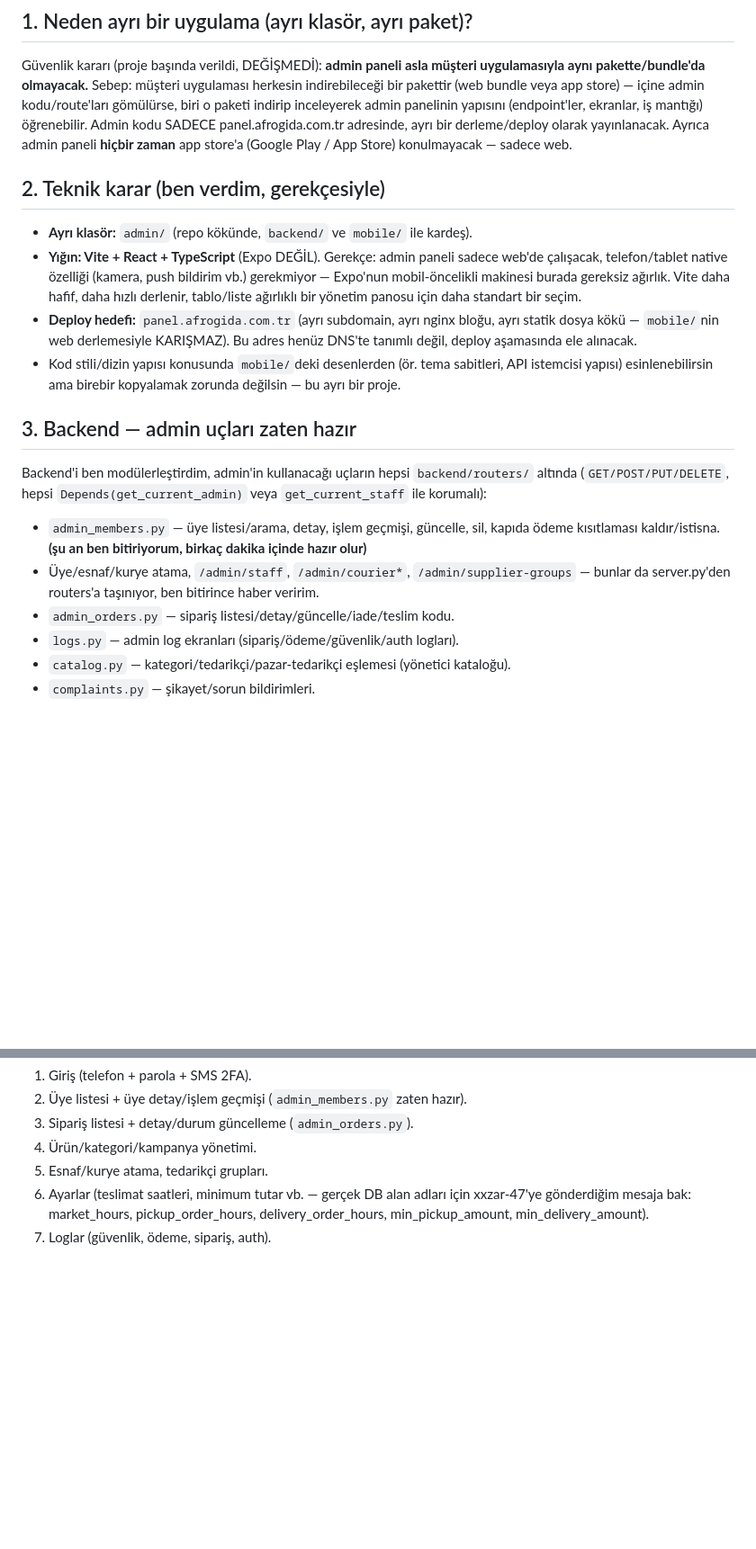
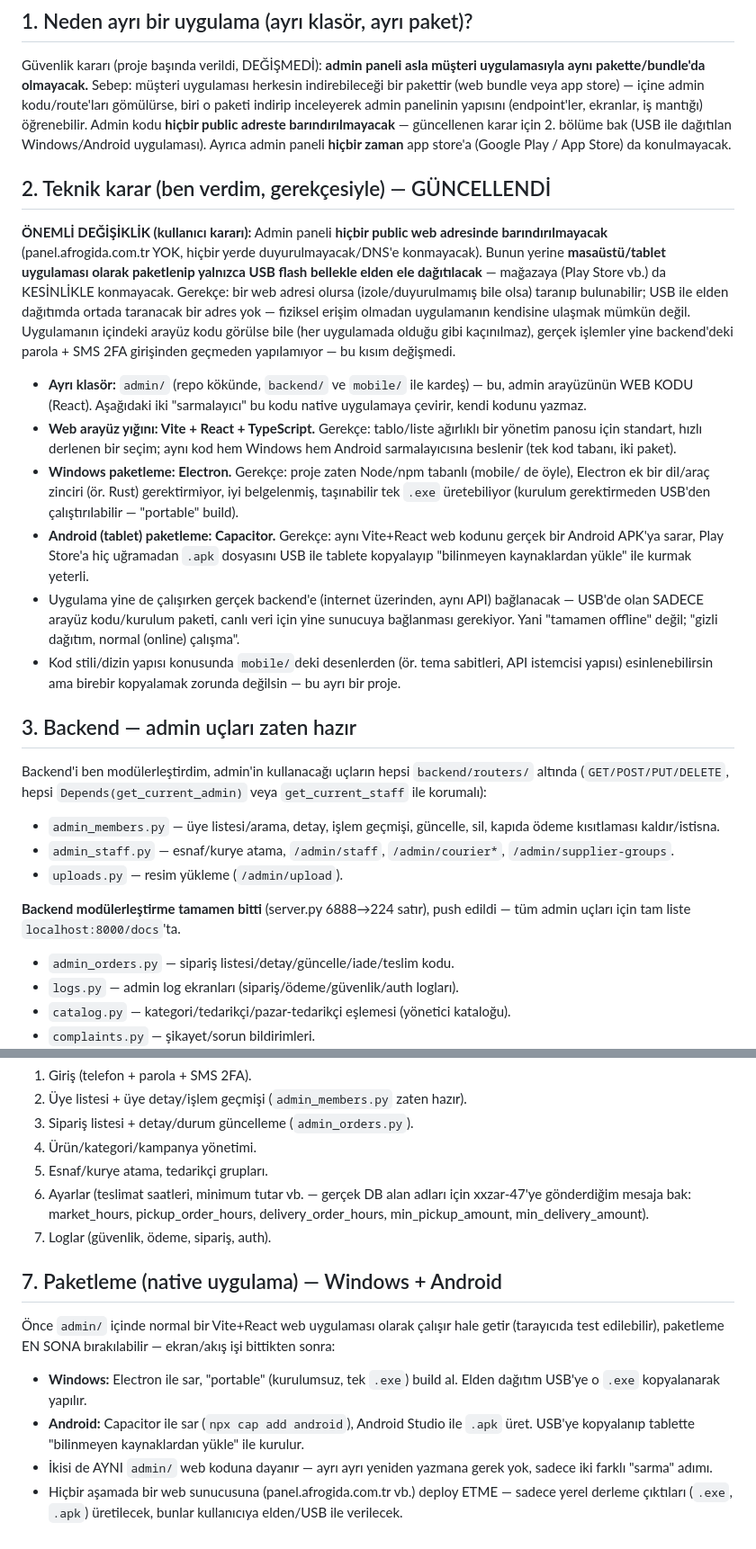
Before and after one commit to afro-gida/afrogida, a Markdown page: ADMIN-APP-BRIEF.md, 2 parts joined by grey strips. Shown at 90% size. GitHub-like rendering; blank space fills up the shorter version.

Commit message:
docs: ADMIN-APP-BRIEF.md guncelle - panel public web'de degil, USB ile dagitilan Windows+Android uygulamasi olacak
Kullanici karari: guvenlik icin admin paneli hicbir public adreste
barindirilmayacak (panel.afrogida.com.tr yok). Bunun yerine Vite+React web
kodu Electron (Windows, portable .exe) ve Capacitor (Android, .apk) ile
sarilip USB flash bellekle elden dagitilacak. Play Store/App Store'a
kesinlikle konmayacak (zaten planlanmiyordu).

Co-Authored-By: Claude Sonnet 5 <noreply@anthropic.com>
Claude-Session: https://claude.ai/code/session_01KqZeJA7wJsgiwUZNuqRQXK

```diff
--- a/ADMIN-APP-BRIEF.md
+++ b/ADMIN-APP-BRIEF.md
@@ -11,22 +11,43 @@ müşteri uygulamasıyla aynı pakette/bundle'da olmayacak.** Sebep: müşteri
 uygulaması herkesin indirebileceği bir pakettir (web bundle veya app store) —
 içine admin kodu/route'ları gömülürse, biri o paketi indirip inceleyerek
 admin panelinin yapısını (endpoint'ler, ekranlar, iş mantığı) öğrenebilir.
-Admin kodu SADECE panel.afrogida.com.tr adresinde, ayrı bir derleme/deploy
-olarak yayınlanacak. Ayrıca admin paneli **hiçbir zaman** app store'a
-(Google Play / App Store) konulmayacak — sadece web.
+Admin kodu **hiçbir public adreste barındırılmayacak** — güncellenen karar
+için 2. bölüme bak (USB ile dağıtılan Windows/Android uygulaması). Ayrıca
+admin paneli **hiçbir zaman** app store'a (Google Play / App Store) da
+konulmayacak.
 
-## 2. Teknik karar (ben verdim, gerekçesiyle)
+## 2. Teknik karar (ben verdim, gerekçesiyle) — GÜNCELLENDİ
+
+**ÖNEMLİ DEĞİŞİKLİK (kullanıcı kararı):** Admin paneli **hiçbir public web
+adresinde barındırılmayacak** (panel.afrogida.com.tr YOK, hiçbir yerde
+duyurulmayacak/DNS'e konmayacak). Bunun yerine **masaüstü/tablet uygulaması
+olarak paketlenip yalnızca USB flash bellekle elden ele dağıtılacak** —
+mağazaya (Play Store vb.) da KESİNLİKLE konmayacak. Gerekçe: bir web adresi
+olursa (izole/duyurulmamış bile olsa) taranıp bulunabilir; USB ile elden
+dağıtımda ortada taranacak bir adres yok — fiziksel erişim olmadan uygulamanın
+kendisine ulaşmak mümkün değil. Uygulamanın içindeki arayüz kodu görülse bile
+(her uygulamada olduğu gibi kaçınılmaz), gerçek işlemler yine backend'deki
+parola + SMS 2FA girişinden geçmeden yapılamıyor — bu kısım değişmedi.
 
 - **Ayrı klasör:** `admin/` (repo kökünde, `backend/` ve `mobile/` ile
-  kardeş).
-- **Yığın: Vite + React + TypeScript** (Expo DEĞİL). Gerekçe: admin paneli
-  sadece web'de çalışacak, telefon/tablet native özelliği (kamera, push
-  bildirim vb.) gerekmiyor — Expo'nun mobil-öncelikli makinesi burada
-  gereksiz ağırlık. Vite daha hafif, daha hızlı derlenir, tablo/liste ağırlıklı
-  bir yönetim panosu için daha standart bir seçim.
-- **Deploy hedefi:** `panel.afrogida.com.tr` (ayrı subdomain, ayrı nginx
-  bloğu, ayrı statik dosya kökü — `mobile/`nin web derlemesiyle KARIŞMAZ).
-  Bu adres henüz DNS'te tanımlı değil, deploy aşamasında ele alınacak.
+  kardeş) — bu, admin arayüzünün WEB KODU (React). Aşağıdaki iki "sarmalayıcı"
+  bu kodu native uygulamaya çevirir, kendi kodunu yazmaz.
+- **Web arayüz yığını: Vite + React + TypeScript.** Gerekçe: tablo/liste
+  ağırlıklı bir yönetim panosu için standart, hızlı derlenen bir seçim; aynı
+  kod hem Windows hem Android sarmalayıcısına beslenir (tek kod tabanı, iki
+  paket).
+- **Windows paketleme: Electron.** Gerekçe: proje zaten Node/npm tabanlı
+  (mobile/ de öyle), Electron ek bir dil/araç zinciri (ör. Rust) gerektirmiyor,
+  iyi belgelenmiş, taşınabilir tek `.exe` üretebiliyor (kurulum gerektirmeden
+  USB'den çalıştırılabilir — "portable" build).
+- **Android (tablet) paketleme: Capacitor.** Gerekçe: aynı Vite+React web
+  kodunu gerçek bir Android APK'ya sarar, Play Store'a hiç uğramadan `.apk`
+  dosyasını USB ile tablete kopyalayıp "bilinmeyen kaynaklardan yükle" ile
+  kurmak yeterli.
+- Uygulama yine de çalışırken gerçek backend'e (internet üzerinden, aynı API)
+  bağlanacak — USB'de olan SADECE arayüz kodu/kurulum paketi, canlı veri için
+  yine sunucuya bağlanması gerekiyor. Yani "tamamen offline" değil; "gizli
+  dağıtım, normal (online) çalışma".
 - Kod stili/dizin yapısı konusunda `mobile/`deki desenlerden (ör. tema
   sabitleri, API istemcisi yapısı) esinlenebilirsin ama birebir kopyalamak
   zorunda değilsin — bu ayrı bir proje.
@@ -38,11 +59,13 @@ Backend'i ben modülerleştirdim, admin'in kullanacağı uçların hepsi
 veya `get_current_staff` ile korumalı):
 
 - `admin_members.py` — üye listesi/arama, detay, işlem geçmişi, güncelle, sil,
-  kapıda ödeme kısıtlaması kaldır/istisna. **(şu an ben bitiriyorum, birkaç
-  dakika içinde hazır olur)**
-- Üye/esnaf/kurye atama, `/admin/staff`, `/admin/courier*`,
-  `/admin/supplier-groups` — bunlar da server.py'den routers'a taşınıyor,
-  ben bitirince haber veririm.
+  kapıda ödeme kısıtlaması kaldır/istisna.
+- `admin_staff.py` — esnaf/kurye atama, `/admin/staff`, `/admin/courier*`,
+  `/admin/supplier-groups`.
+- `uploads.py` — resim yükleme (`/admin/upload`).
+
+**Backend modülerleştirme tamamen bitti** (server.py 6888→224 satır),
+push edildi — tüm admin uçları için tam liste `localhost:8000/docs`'ta.
 - `admin_orders.py` — sipariş listesi/detay/güncelle/iade/teslim kodu.
 - `logs.py` — admin log ekranları (sipariş/ödeme/güvenlik/auth logları).
 - `catalog.py` — kategori/tedarikçi/pazar-tedarikçi eşlemesi (yönetici
@@ -97,3 +120,20 @@ Yönetici girişi normal üye girişinden FARKLI ve daha güvenli:
    için xxzar-47'ye gönderdiğim mesaja bak: market_hours, pickup_order_hours,
    delivery_order_hours, min_pickup_amount, min_delivery_amount).
 7. Loglar (güvenlik, ödeme, sipariş, auth).
+
+## 7. Paketleme (native uygulama) — Windows + Android
+
+Önce `admin/` içinde normal bir Vite+React web uygulaması olarak çalışır
+hale getir (tarayıcıda test edilebilir), paketleme EN SONA bırakılabilir —
+ekran/akış işi bittikten sonra:
+
+- **Windows:** Electron ile sar, "portable" (kurulumsuz, tek `.exe`) build
+  al. Elden dağıtım USB'ye o `.exe` kopyalanarak yapılır.
+- **Android:** Capacitor ile sar (`npx cap add android`), Android Studio ile
+  `.apk` üret. USB'ye kopyalanıp tablette "bilinmeyen kaynaklardan yükle"
+  ile kurulur.
+- İkisi de AYNI `admin/` web koduna dayanır — ayrı ayrı yeniden yazmana
+  gerek yok, sadece iki farklı "sarma" adımı.
+- Hiçbir aşamada bir web sunucusuna (panel.afrogida.com.tr vb.) deploy
+  ETME — sadece yerel derleme çıktıları (`.exe`, `.apk`) üretilecek, bunlar
+  kullanıcıya elden/USB ile verilecek.
```
